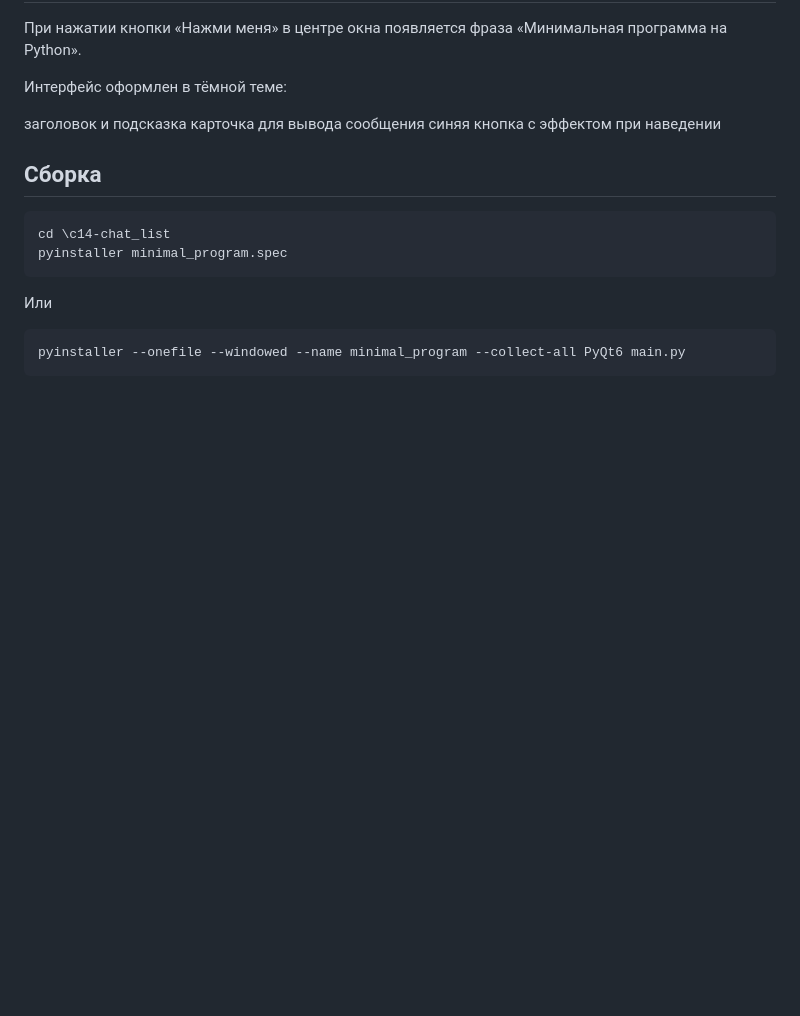
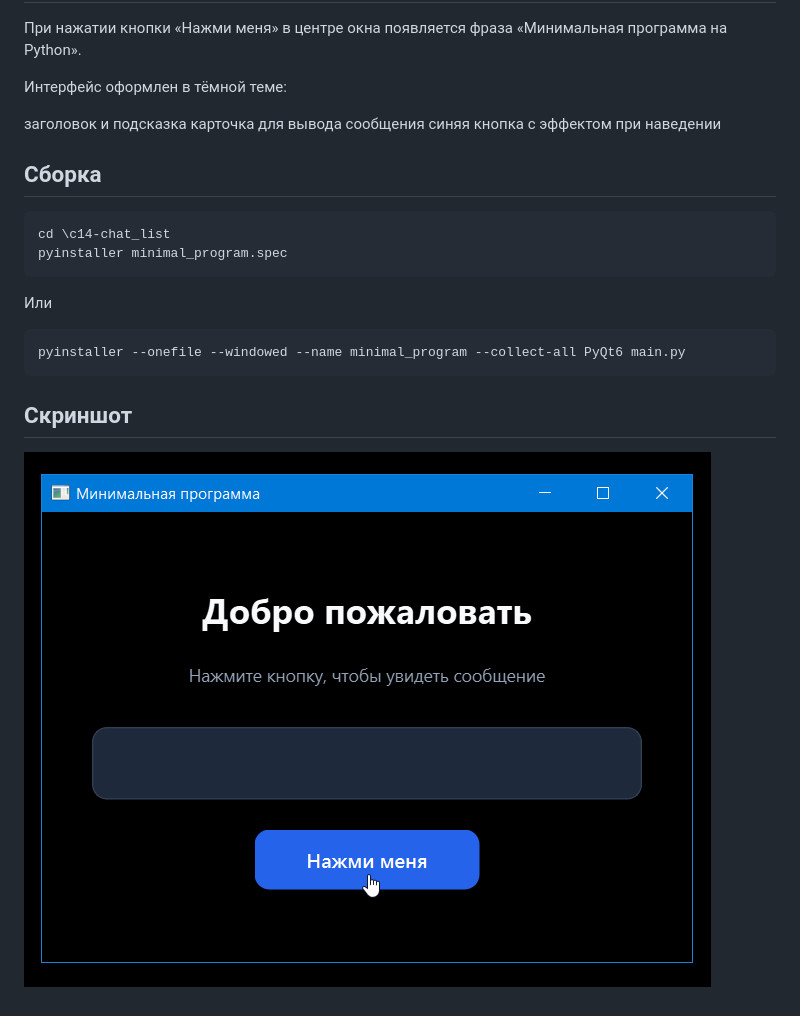
Before and after one commit to Trifonix/c14-chat_list, a Markdown page: README.md, the part around the change. GitHub-like rendering; pictures changed too: screen.png (added); blank space fills up the shorter version.

Commit message:
add screenshot to readme

````diff
--- a/README.md
+++ b/README.md
@@ -22,3 +22,7 @@ pyinstaller minimal_program.spec
 ```bash
 pyinstaller --onefile --windowed --name minimal_program --collect-all PyQt6 main.py
 ```
+
+## Скриншот
+
+![Минимальная программа на Python](screen.png)
````
